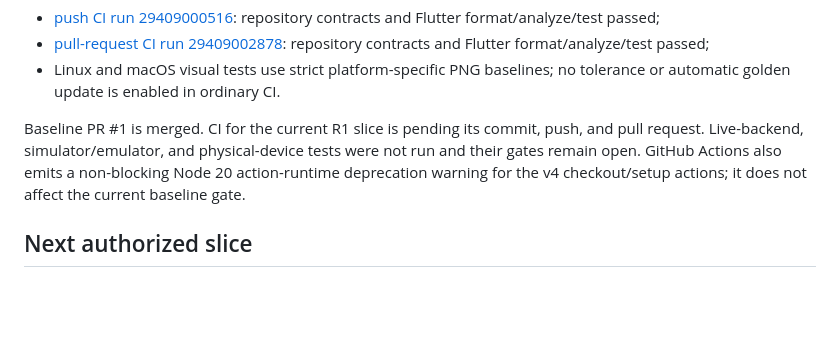
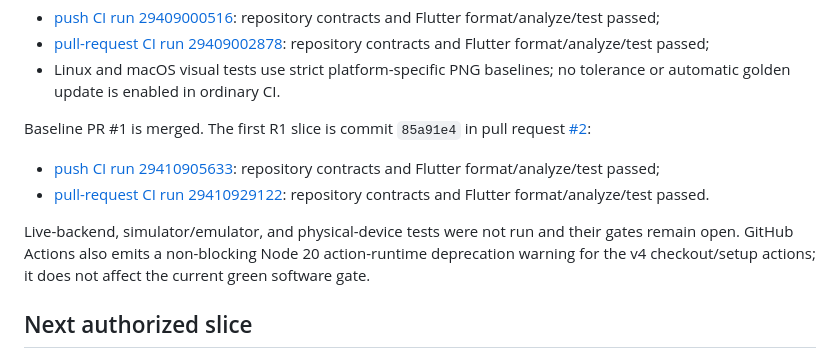
Before and after one commit to DanilaMasov/Mayhem, a Markdown page: docs/CURRENT_STATUS.md, the part around the change. Drawn GitHub-style; blank space fills up the shorter version.

Commit message:
docs: record R1 flag runtime evidence

```diff
--- a/docs/CURRENT_STATUS.md
+++ b/docs/CURRENT_STATUS.md
@@ -110,11 +110,18 @@ The first complete green GitHub baseline was commit `d7b33ce`:
 - Linux and macOS visual tests use strict platform-specific PNG baselines;
   no tolerance or automatic golden update is enabled in ordinary CI.
 
-Baseline PR #1 is merged. CI for the current R1 slice is pending its commit,
-push, and pull request. Live-backend, simulator/emulator, and physical-device
-tests were not run and their gates remain open. GitHub Actions also emits a
-non-blocking Node 20 action-runtime deprecation warning for the v4
-checkout/setup actions; it does not affect the current baseline gate.
+Baseline PR #1 is merged. The first R1 slice is commit `85a91e4` in pull request
+[#2](https://github.com/DanilaMasov/Mayhem/pull/2):
+
+- [push CI run 29410905633](https://github.com/DanilaMasov/Mayhem/actions/runs/29410905633):
+  repository contracts and Flutter format/analyze/test passed;
+- [pull-request CI run 29410929122](https://github.com/DanilaMasov/Mayhem/actions/runs/29410929122):
+  repository contracts and Flutter format/analyze/test passed.
+
+Live-backend, simulator/emulator, and physical-device tests were not run and
+their gates remain open. GitHub Actions also emits a non-blocking Node 20
+action-runtime deprecation warning for the v4 checkout/setup actions; it does
+not affect the current green software gate.
 
 ## Next authorized slice
 
```
